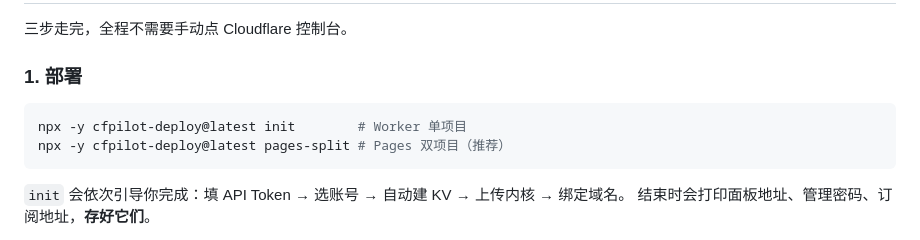
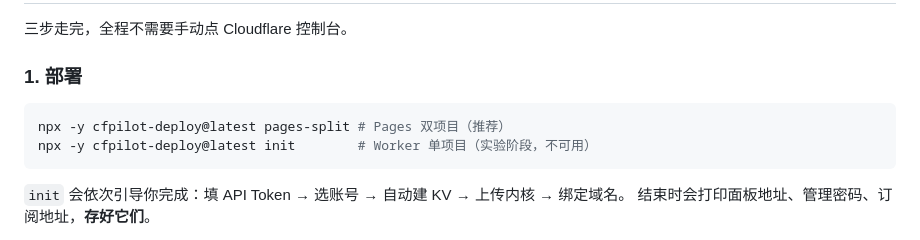
Before and after one commit to xmwengxing/CFPilot, a Markdown page: README.md, the part around the change. GitHub-like rendering.

Commit message:
docs(readme): 部署命令把 pages-split 提前，标注 Worker 单项目为实验阶段

````diff
--- a/README.md
+++ b/README.md
@@ -28,8 +28,8 @@
 ### 1. 部署
 
 ```bash
-npx -y cfpilot-deploy@latest init        # Worker 单项目
 npx -y cfpilot-deploy@latest pages-split # Pages 双项目（推荐）
+npx -y cfpilot-deploy@latest init        # Worker 单项目（实验阶段，不可用）
 ```
 
 `init` 会依次引导你完成：填 API Token → 选账号 → 自动建 KV → 上传内核 → 绑定域名。
````
